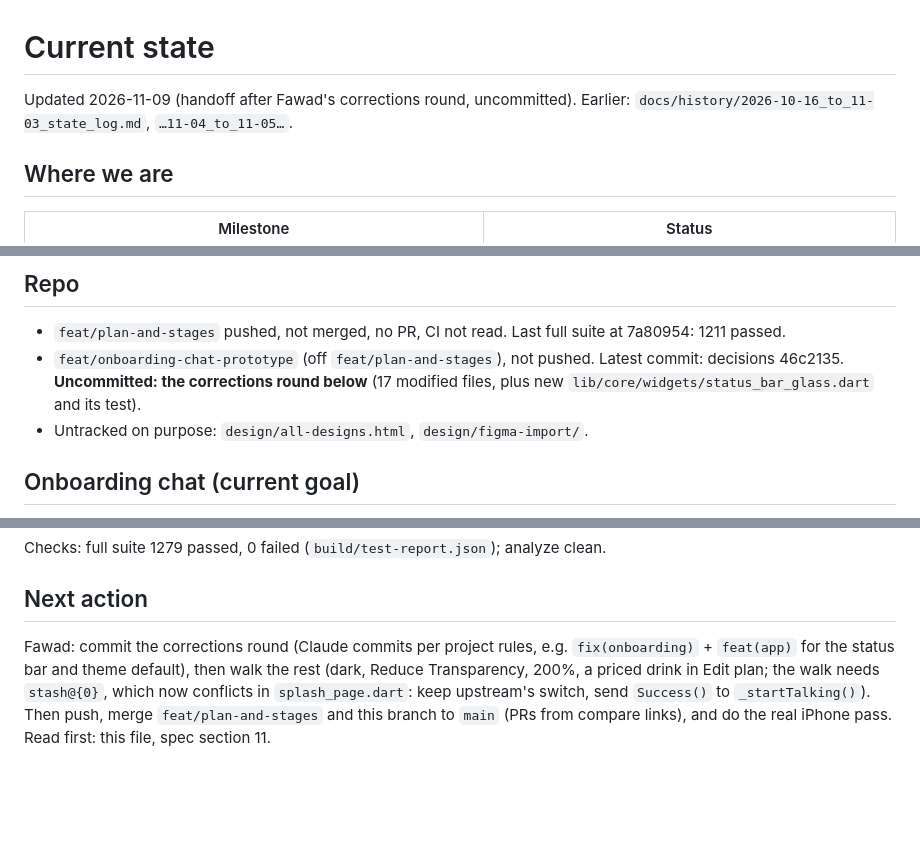
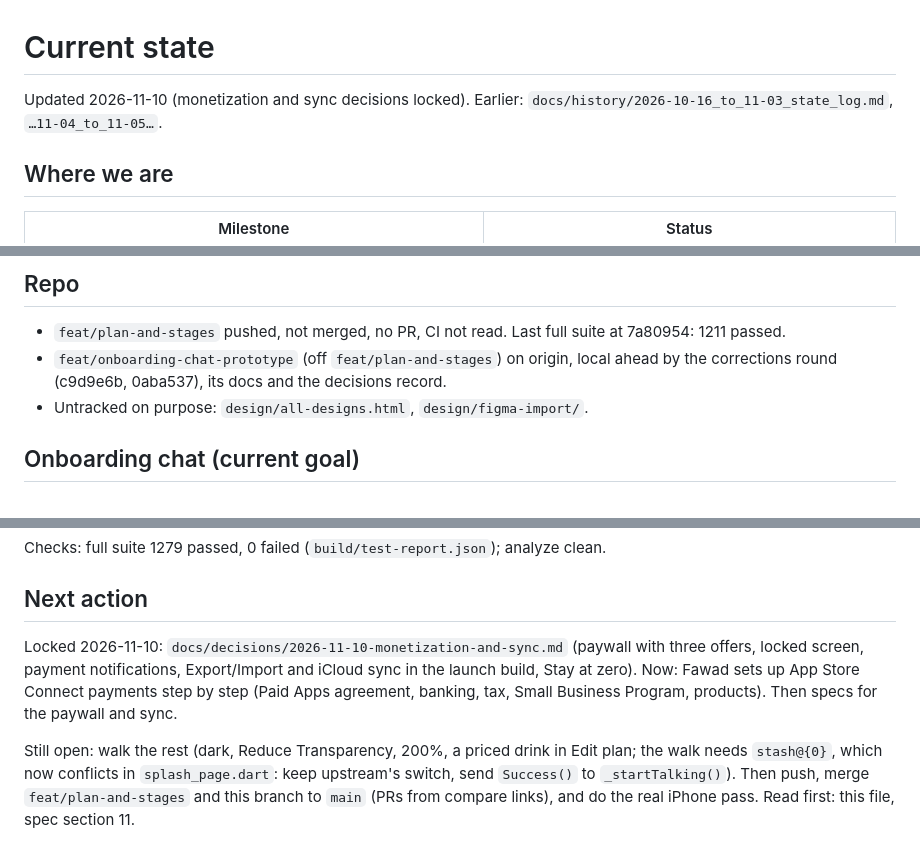
Before and after one commit to phawadshah2/exhale, a Markdown page: docs/CURRENT_STATE.md, 3 parts joined by grey strips. GitHub-like rendering; blank space fills up the shorter version.

```diff
--- a/docs/CURRENT_STATE.md
+++ b/docs/CURRENT_STATE.md
@@ -1,6 +1,6 @@
 # Current state
 
-Updated 2026-11-09 (handoff after Fawad's corrections round, uncommitted). Earlier: `docs/history/2026-10-16_to_11-03_state_log.md`, `…11-04_to_11-05…`.
+Updated 2026-11-10 (monetization and sync decisions locked). Earlier: `docs/history/2026-10-16_to_11-03_state_log.md`, `…11-04_to_11-05…`.
 
 ## Where we are
 
@@ -17,9 +17,8 @@ Updated 2026-11-09 (handoff after Fawad's corrections round, uncommitted). Earli
 
 - `feat/plan-and-stages` pushed, not merged, no PR, CI not read. Last full suite at 7a80954:
   1211 passed.
-- `feat/onboarding-chat-prototype` (off `feat/plan-and-stages`), not pushed. Latest commit:
-  decisions 46c2135. **Uncommitted: the corrections round below** (17 modified files, plus
-  new `lib/core/widgets/status_bar_glass.dart` and its test).
+- `feat/onboarding-chat-prototype` (off `feat/plan-and-stages`) on origin, local ahead by
+  the corrections round (c9d9e6b, 0aba537), its docs and the decisions record.
 - Untracked on purpose: `design/all-designs.html`, `design/figma-import/`.
 
 ## Onboarding chat (current goal)
@@ -71,7 +70,13 @@ Checks: full suite 1279 passed, 0 failed (`build/test-report.json`); analyze cle
 
 ## Next action
 
-Fawad: commit the corrections round (Claude commits per project rules, e.g. `fix(onboarding)` + `feat(app)` for the status bar and theme default), then walk the rest (dark, Reduce Transparency, 200%, a priced drink in Edit plan; the
+Locked 2026-11-10: `docs/decisions/2026-11-10-monetization-and-sync.md` (paywall with
+three offers, locked screen, payment notifications, Export/Import and iCloud sync in the
+launch build, Stay at zero). Now: Fawad sets up App Store Connect payments step by step
+(Paid Apps agreement, banking, tax, Small Business Program, products). Then specs for the
+paywall and sync.
+
+Still open: walk the rest (dark, Reduce Transparency, 200%, a priced drink in Edit plan; the
 walk needs `stash@{0}`, which now conflicts in `splash_page.dart`: keep upstream's switch,
 send `Success()` to `_startTalking()`). Then push, merge `feat/plan-and-stages` and this
 branch to `main` (PRs from compare links), and do the real iPhone pass. Read first: this
```
Also changed, not shown: other parts of docs/CURRENT_STATE.md (+1 -1 lines), CLAUDE.md (+8 -5 lines), docs/decisions/2026-11-10-monetization-and-sync.md (added, +81 -0 lines).
